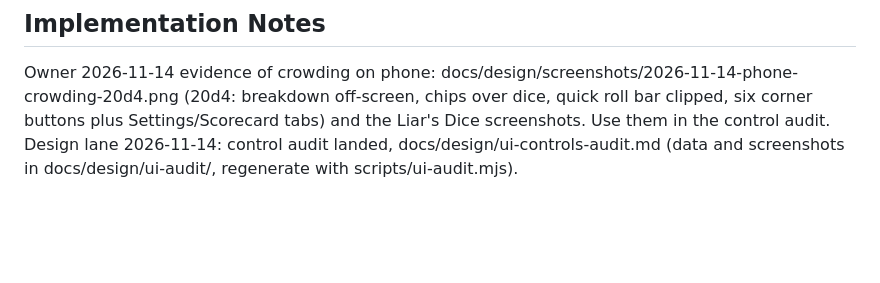
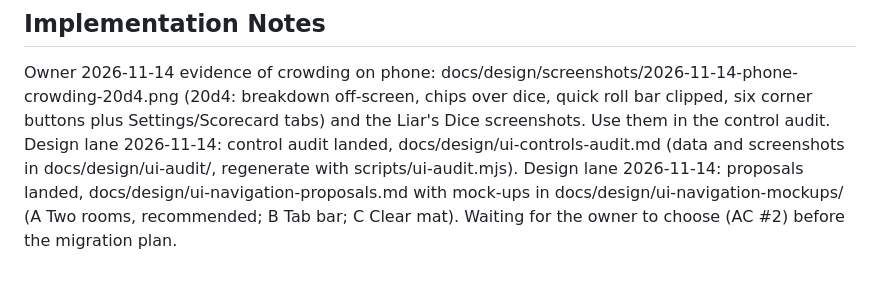
Before and after one commit to ryanlavering/pretty_dice, a Markdown page: backlog/tasks/pd-142.38 - DESIGN-streamline-mat-navigation-and-controls-modes-drawer-one-roll-button-across-the-whole-app.md, the part around the change. Drawn GitHub-style; blank space fills up the shorter version.

Commit message:
Navigation proposals with mock-ups: Two rooms (recommended), Tab bar, Clear mat (PD-142.38)
Co-Authored-By: Claude <noreply@anthropic.com>

```diff
--- a/backlog/tasks/pd-142.38 - DESIGN-streamline-mat-navigation-and-controls-modes-drawer-one-roll-button-across-the-whole-app.md
+++ b/backlog/tasks/pd-142.38 - DESIGN-streamline-mat-navigation-and-controls-modes-drawer-one-roll-button-across-the-whole-app.md
@@ -47,4 +47,5 @@ Constraint for lanes until this lands: do not add new top-level mat buttons or n
 <!-- SECTION:NOTES:BEGIN -->
 Owner 2026-11-14 evidence of crowding on phone: docs/design/screenshots/2026-11-14-phone-crowding-20d4.png (20d4: breakdown off-screen, chips over dice, quick roll bar clipped, six corner buttons plus Settings/Scorecard tabs) and the Liar's Dice screenshots. Use them in the control audit.
 Design lane 2026-11-14: control audit landed, docs/design/ui-controls-audit.md (data and screenshots in docs/design/ui-audit/, regenerate with scripts/ui-audit.mjs).
+Design lane 2026-11-14: proposals landed, docs/design/ui-navigation-proposals.md with mock-ups in docs/design/ui-navigation-mockups/ (A Two rooms, recommended; B Tab bar; C Clear mat). Waiting for the owner to choose (AC #2) before the migration plan.
 <!-- SECTION:NOTES:END -->
```
Also changed, not shown: docs/design/ui-navigation-proposals.md (added, +172 -0 lines), docs/design/ui-navigation-mockups/a-two-rooms.jpg (added), docs/design/ui-navigation-mockups/b-tab-bar.jpg (added), docs/design/ui-navigation-mockups/c-clear-mat.jpg (added), 1 other file.
